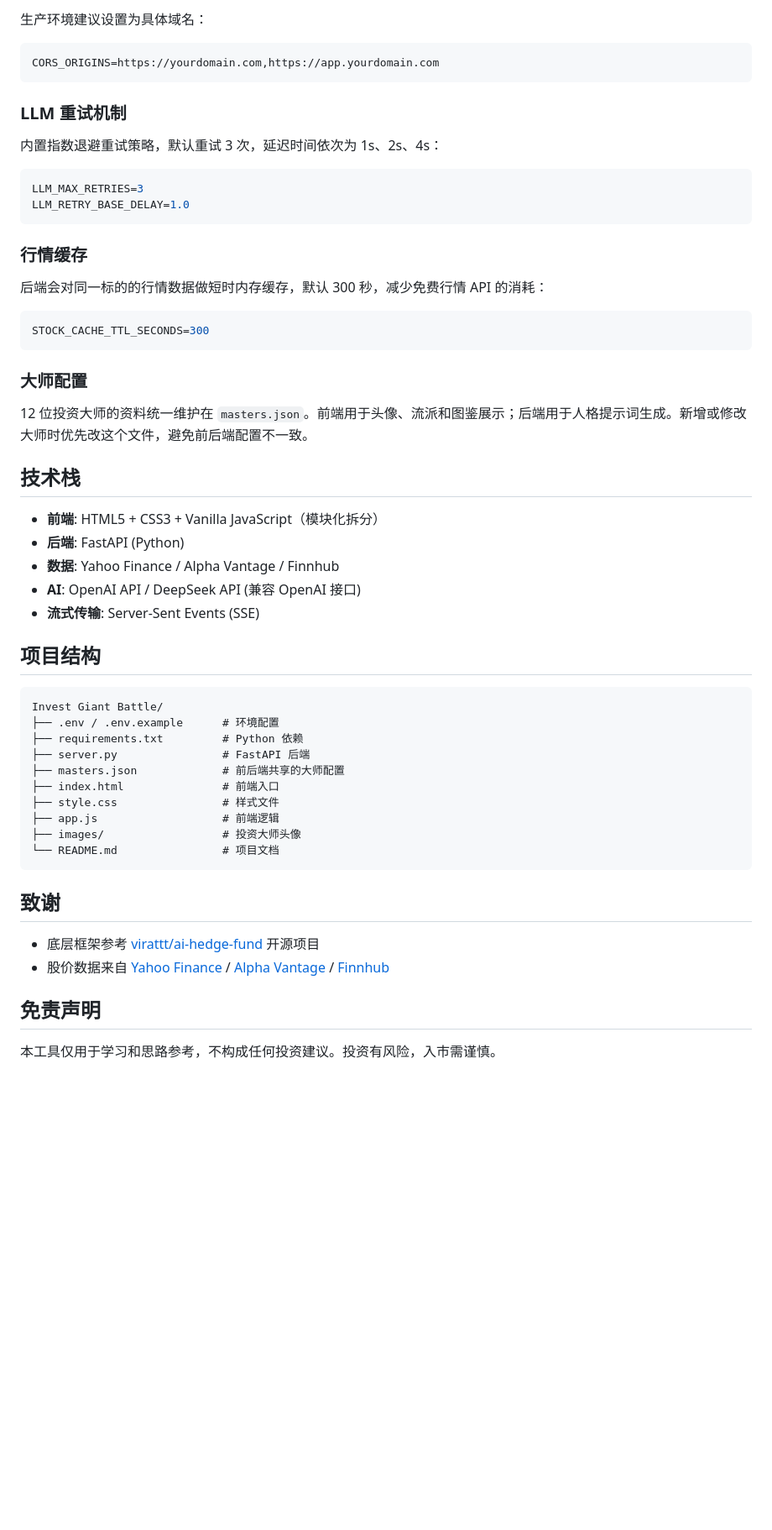
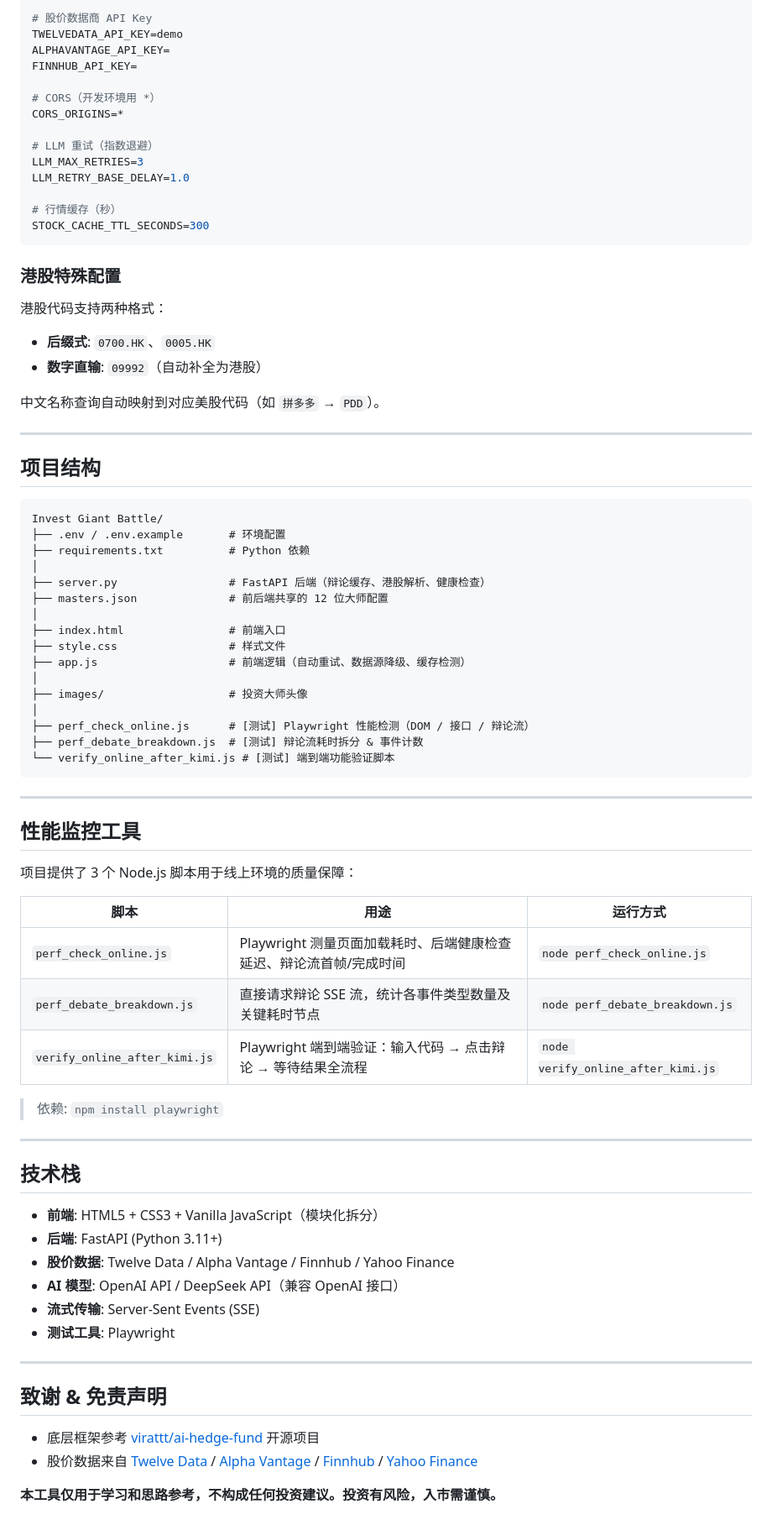
Before and after one commit to martinldh/invest-giant-battle, a Markdown page: README.md, the part around one of its changes. Shown at 84% size. Drawn GitHub-style; blank space fills up the shorter version.

Commit message:
docs: enrich README with v2.0.1 features, badges, perf tools and HKEX support

````diff
--- a/README.md
+++ b/README.md
@@ -75,56 +89,81 @@ python -m http.server 8080
 
-生产环境建议设置为具体域名：
-```env
-CORS_ORIGINS=https://yourdomain.com,https://app.yourdomain.com
-```
+# 股价数据商 API Key
+TWELVEDATA_API_KEY=demo
+ALPHAVANTAGE_API_KEY=
+FINNHUB_API_KEY=
 
-### LLM 重试机制
+# CORS（开发环境用 *）
+CORS_ORIGINS=*
 
-内置指数退避重试策略，默认重试 3 次，延迟时间依次为 1s、2s、4s：
-```env
+# LLM 重试（指数退避）
 LLM_MAX_RETRIES=3
 LLM_RETRY_BASE_DELAY=1.0
-```
 
-### 行情缓存
-
-后端会对同一标的的行情数据做短时内存缓存，默认 300 秒，减少免费行情 API 的消耗：
-```env
+# 行情缓存（秒）
 STOCK_CACHE_TTL_SECONDS=300
 ```
 
-### 大师配置
+### 港股特殊配置
 
-12 位投资大师的资料统一维护在 `masters.json`。前端用于头像、流派和图鉴展示；后端用于人格提示词生成。新增或修改大师时优先改这个文件，避免前后端配置不一致。
+港股代码支持两种格式：
+- **后缀式**: `0700.HK`、`0005.HK`
+- **数字直输**: `09992`（自动补全为港股）
 
-## 技术栈
+中文名称查询自动映射到对应美股代码（如 `拼多多` → `PDD`）。
 
-- **前端**: HTML5 + CSS3 + Vanilla JavaScript（模块化拆分）
-- **后端**: FastAPI (Python)
-- **数据**: Yahoo Finance / Alpha Vantage / Finnhub
-- **AI**: OpenAI API / DeepSeek API (兼容 OpenAI 接口)
-- **流式传输**: Server-Sent Events (SSE)
+---
 
 ## 项目结构
 
 ```
 Invest Giant Battle/
-├── .env / .env.example      # 环境配置
-├── requirements.txt         # Python 依赖
-├── server.py                # FastAPI 后端
-├── masters.json             # 前后端共享的大师配置
-├── index.html               # 前端入口
-├── style.css                # 样式文件
-├── app.js                   # 前端逻辑
-├── images/                  # 投资大师头像
-└── README.md                # 项目文档
+├── .env / .env.example       # 环境配置
+├── requirements.txt          # Python 依赖
+│
+├── server.py                 # FastAPI 后端（辩论缓存、港股解析、健康检查）
+├── masters.json              # 前后端共享的 12 位大师配置
+│
+├── index.html                # 前端入口
+├── style.css                 # 样式文件
+├── app.js                    # 前端逻辑（自动重试、数据源降级、缓存检测）
+│
+├── images/                   # 投资大师头像
+│
+├── perf_check_online.js      # [测试] Playwright 性能检测（DOM / 接口 / 辩论流）
+├── perf_debate_breakdown.js  # [测试] 辩论流耗时拆分 & 事件计数
+└── verify_online_after_kimi.js # [测试] 端到端功能验证脚本
 ```
 
-## 致谢
+---
+
+## 性能监控工具
+
+项目提供了 3 个 Node.js 脚本用于线上环境的质量保障：
+
+| 脚本 | 用途 | 运行方式 |
+|------|------|----------|
+| `perf_check_online.js` | Playwright 测量页面加载耗时、后端健康检查延迟、辩论流首帧/完成时间 | `node perf_check_online.js` |
+| `perf_debate_breakdown.js` | 直接请求辩论 SSE 流，统计各事件类型数量及关键耗时节点 | `node perf_debate_breakdown.js` |
+| `verify_online_after_kimi.js` | Playwright 端到端验证：输入代码 → 点击辩论 → 等待结果全流程 | `node verify_online_after_kimi.js` |
+
+> 依赖: `npm install playwright`
+
+---
+
+## 技术栈
+
+- **前端**: HTML5 + CSS3 + Vanilla JavaScript（模块化拆分）
+- **后端**: FastAPI (Python 3.11+)
+- **股价数据**: Twelve Data / Alpha Vantage / Finnhub / Yahoo Finance
+- **AI 模型**: OpenAI API / DeepSeek API（兼容 OpenAI 接口）
+- **流式传输**: Server-Sent Events (SSE)
+- **测试工具**: Playwright
+
+---
+
+## 致谢 & 免责声明
 
 - 底层框架参考 [virattt/ai-hedge-fund](https://github.com/virattt/ai-hedge-fund) 开源项目
-- 股价数据来自 [Yahoo Finance](https://finance.yahoo.com/) / [Alpha Vantage](https://www.alphavantage.co/) / [Finnhub](https://finnhub.io/)
+- 股价数据来自 [Twelve Data](https://twelvedata.com/) / [Alpha Vantage](https://www.alphavantage.co/) / [Finnhub](https://finnhub.io/) / [Yahoo Finance](https://finance.yahoo.com/)
 
-## 免责声明
-
-本工具仅用于学习和思路参考，不构成任何投资建议。投资有风险，入市需谨慎。
+**本工具仅用于学习和思路参考，不构成任何投资建议。投资有风险，入市需谨慎。**
````
Also changed, not shown: other parts of README.md (+59 -45 lines).
